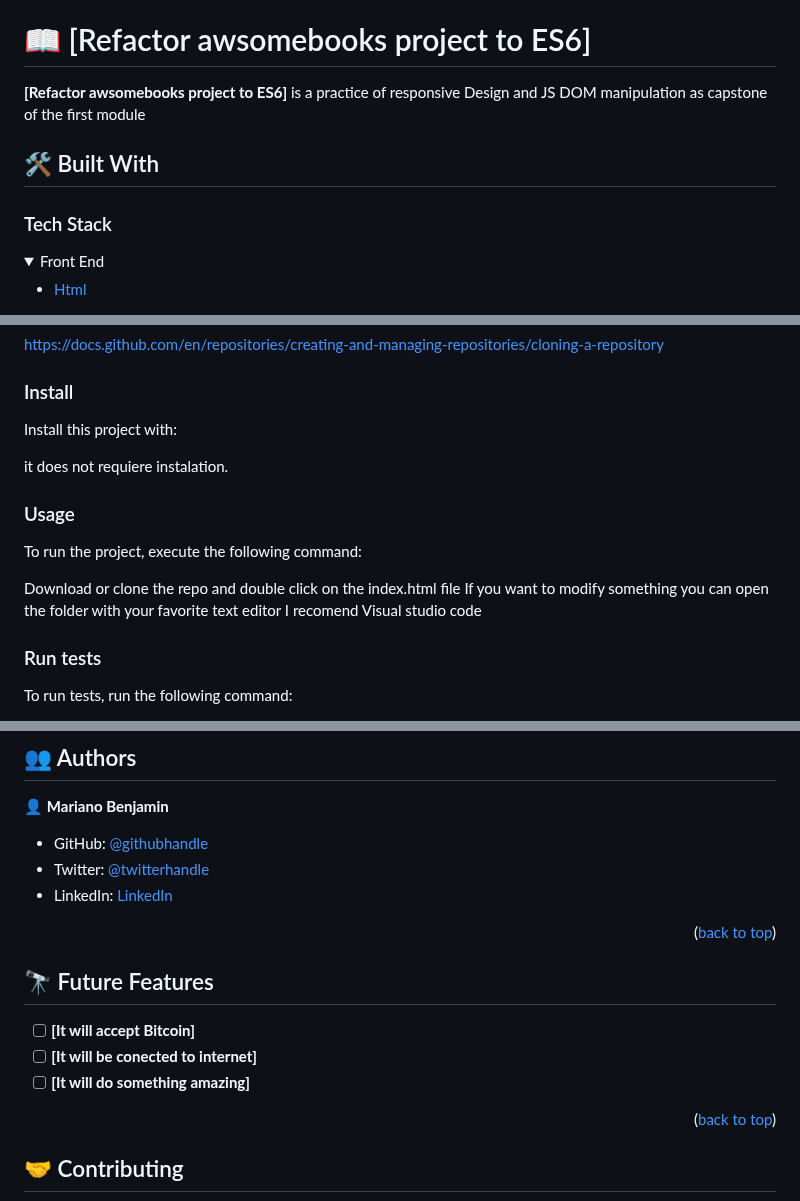
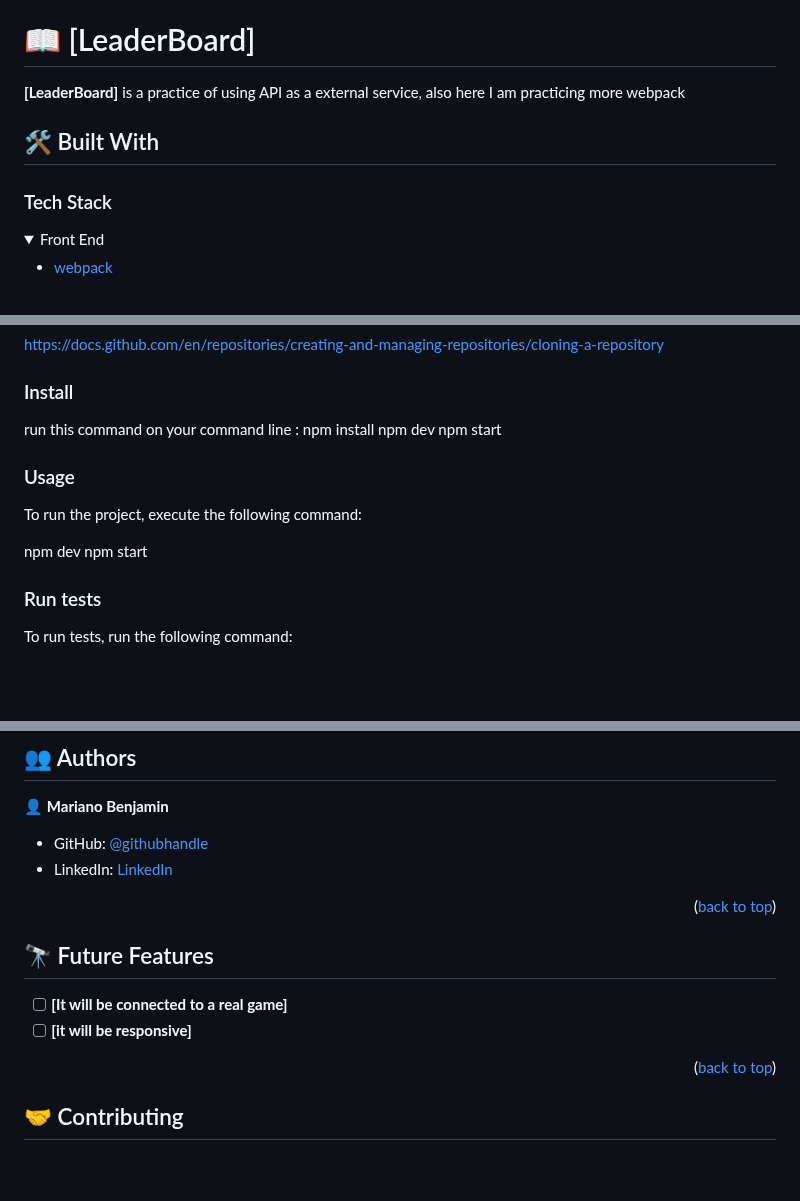
Before and after one commit to benja27/LeaderBoard, a Markdown page: README.md, 3 parts joined by grey strips. GitHub-like rendering; folded sections open; blank space fills up the shorter version.

```diff
--- a/README.md
+++ b/README.md
@@ -34,9 +34,9 @@
 
 <!-- PROJECT DESCRIPTION -->
 
-# 📖 [Refactor awsomebooks project to ES6] <a name="about-project"></a>
+# 📖 [LeaderBoard] <a name="about-project"></a>
 
-**[Refactor awsomebooks project to ES6]** is a practice of responsive Design and JS DOM manipulation as capstone of the first module
+**[LeaderBoard]** is a practice of using API as a external service, also here I am practicing more webpack
 
 ## 🛠 Built With <a name="built-with"></a>
 
@@ -45,6 +45,6 @@
 <details>
   <summary>Front End</summary>
   <ul>
-    <li><a href="https://reactjs.org/">Html</a></li>
+    <li><a href="https://reactjs.org/">webpack</a></li>
   </ul>
   <ul>
@@ -116,10 +112,10 @@ Example commands:
 
 ### Install
 
-Install this project with:
-
-it does not requiere instalation.
-
+run this command on your command line :
+npm install
+npm dev
+npm start
 <!--
 Example command:
 
@@ -133,9 +129,8 @@ Example command:
 
 To run the project, execute the following command:
 
-Download or clone the repo and double click on the index.html file
-If you want to modify something you can open the folder with your favorite text editor
-I recomend Visual studio code
+npm dev
+npm start
 <!--
 Example command:
 
@@ -180,7 +175,6 @@ Example:
 👤 **Mariano Benjamin**
 
 - GitHub: [@githubhandle](https://github.com/benja27)
-- Twitter: [@twitterhandle](https://twitter.com/@rksne123)
 - LinkedIn: [LinkedIn](www.linkedin.com/in/mariano-benjamin-mendez-garcia-a50856177)
 
 
@@ -190,9 +184,8 @@ Example:
 
 ## 🔭 Future Features <a name="future-features"></a>
 
-- [ ] **[It will accept Bitcoin]**
-- [ ] **[It will be conected to internet]**
-- [ ] **[It will do something amazing]**
+- [ ] **[It will be connected to a real game]**
+- [ ] **[it will be responsive]**
 
 <p align="right">(<a href="#readme-top">back to top</a>)</p>
 
```
Also changed, not shown: other parts of README.md (+2 -6 lines).
